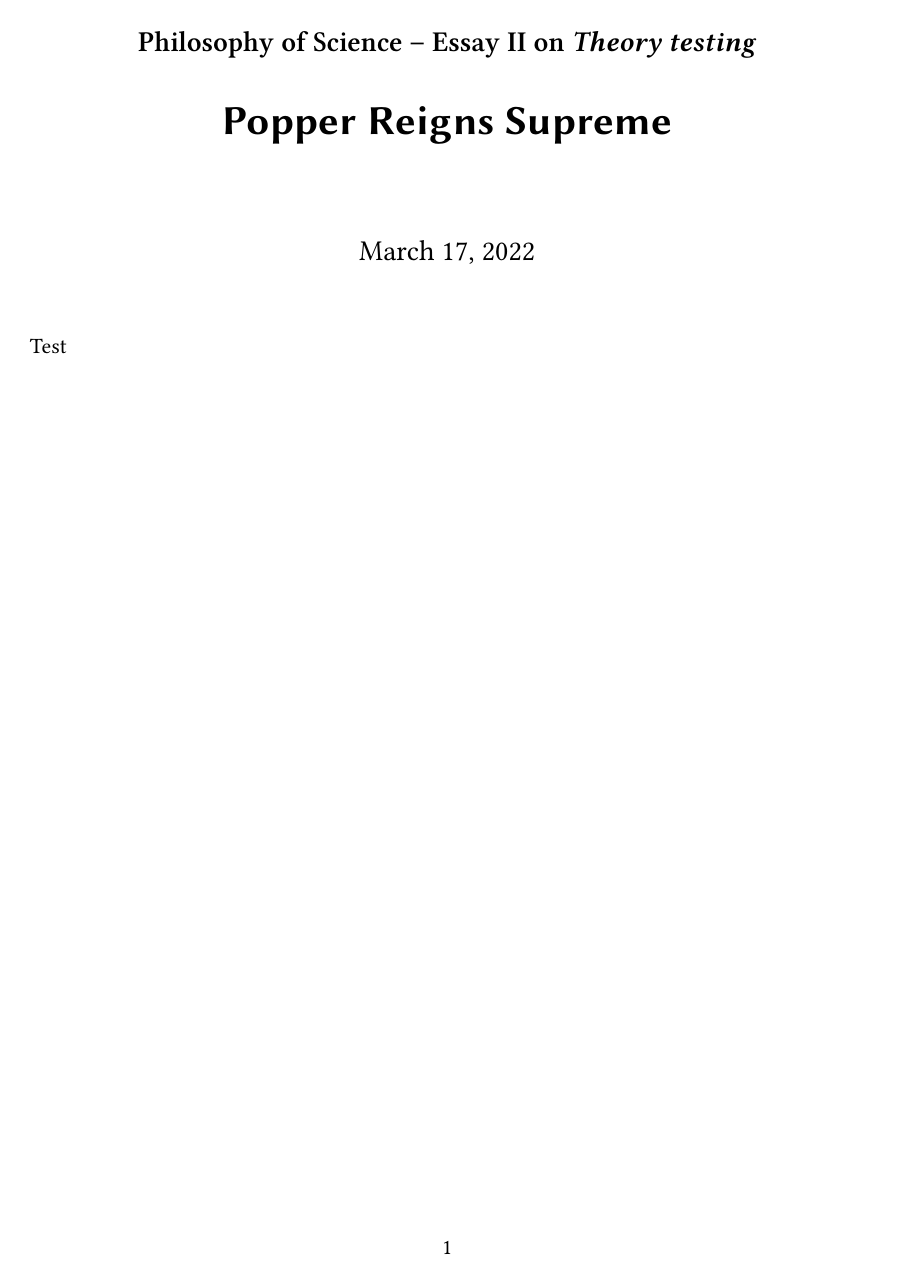
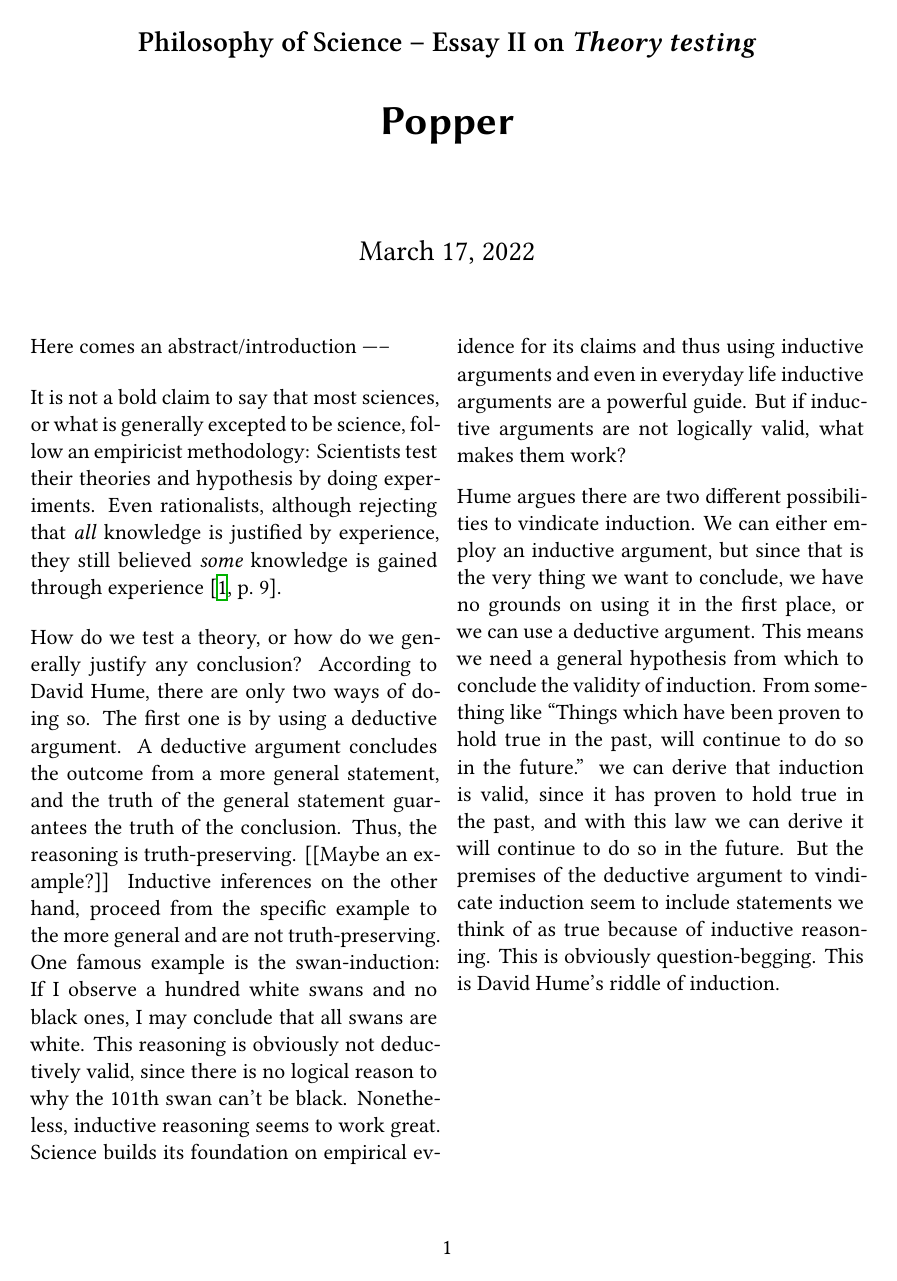
Before and after one commit to The-Ludwig/phil-sci-essay-02, a LaTeX document (main.tex, which reads content/essay.tex): the whole page before the commit and page 1 of 2 after it. Compiled offline with XeLaTeX.

Commit message:
first 300 words

```diff
--- a/content/essay.tex
+++ b/content/essay.tex
@@ -1 +1,50 @@
-Test
+Here comes an abstract/introduction -----
+
+
+It is not a bold claim to say that most sciences,
+or what is generally excepted to be science, follow
+an empiricist methodology:
+Scientists test their theories and hypothesis by doing experiments.
+Even rationalists, although rejecting that \emph{all}
+knowledge is justified by experience,
+they still believed \emph{some} knowledge is gained through experience
+\cite[9]{philsciencebook}.
+
+How do we test a theory, or how do we generally justify
+any conclusion?
+According to David Hume, there are only two ways of doing so.
+The first one is by using a deductive argument.
+A deductive argument concludes the outcome from a
+more general statement, and the truth of the general statement
+guarantees the truth of the conclusion. Thus, the reasoning
+is truth-preserving.
+[[Maybe an example?]]
+Inductive inferences on the other hand, proceed from
+the specific example to the more general and are not
+truth-preserving.
+One famous example is the swan-induction:
+If I observe a hundred white swans and no black ones, I may conclude
+that all swans are white.
+This reasoning is obviously not deductively valid, since
+there is no logical reason to why the 101th swan can't be black.
+Nonetheless, inductive reasoning seems to
+work great.
+Science builds its foundation on empirical evidence for its
+claims and thus using inductive arguments and even in everyday
+life inductive arguments are a powerful guide.
+But if inductive arguments are not logically valid, what makes them work?
+
+Hume argues there are two different possibilities to vindicate induction.
+We can either employ an inductive argument, but since that is
+the very thing we want to conclude, we have no grounds on
+using it in the first place, or we can use a deductive argument.
+This means we need a general hypothesis from which to conclude the
+validity of induction.
+From something like \enquote{Things which have been proven to hold true in
+    the past, will continue to do so in the future.} we can derive
+that induction is valid, since it has proven to hold true in the past,
+and with this law we can derive it will continue to do so in the future.
+But the premises of the deductive argument to vindicate induction
+seem to include statements we think of as true because of inductive
+reasoning. This is obviously question-begging.
+This is David Hume's riddle of induction.
--- a/main.tex
+++ b/main.tex
@@ -16,7 +16,7 @@
 
 \input{header.tex}
 
-\title{Popper Reigns Supreme}
+\title{Popper}
 \subject{Philosophy of Science -- Essay II on \emph{Theory testing}}
 
 \addbibresource{references.bib}
```
